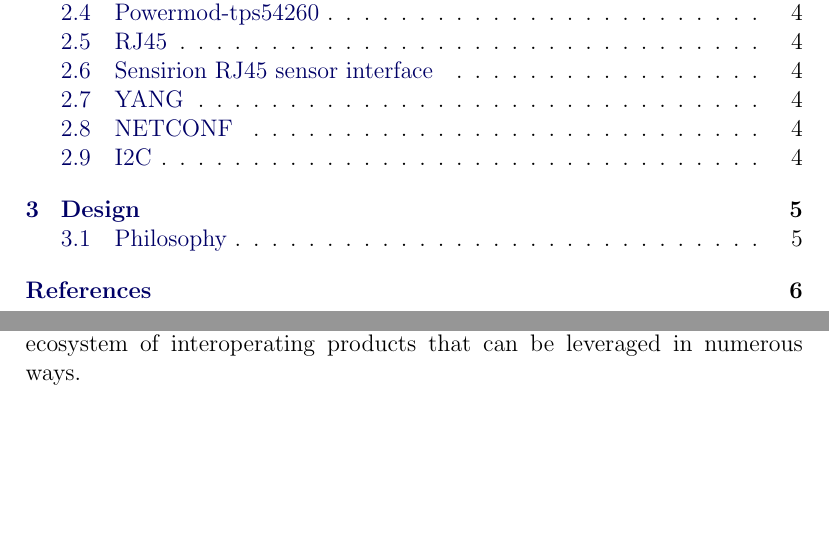
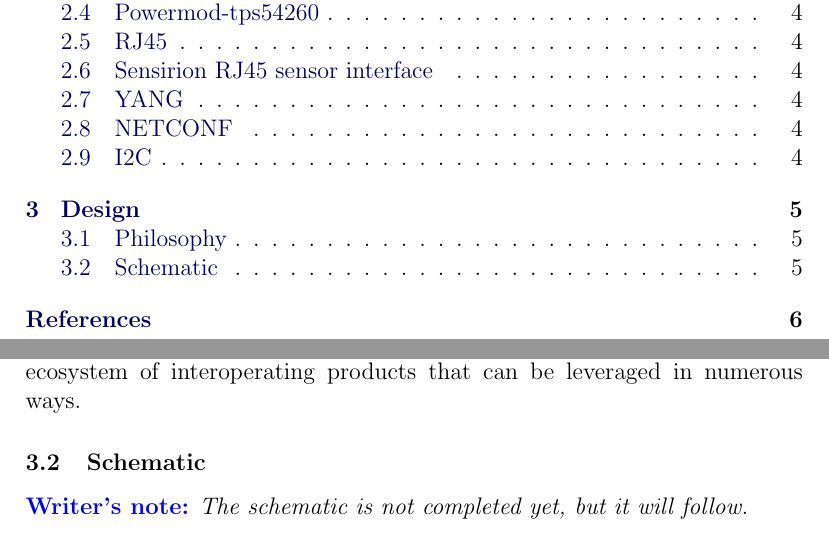
Before and after one commit to Slenderman00/spark4pi-sensor-project-plan, a LaTeX paper (Report.tex): two parts of pages 2 and 5 of 6, joined at a grey line, cut so that both start at the same text, the shorter picture padded with empty space. Compiled offline with pdfLaTeX.

Commit message:
feat: writers note

```diff
--- a/Report.tex
+++ b/Report.tex
@@ -21,6 +21,8 @@
 \setcounter{biburlnumpenalty}{100}
 \setcounter{biburlucpenalty}{100}
 \setcounter{biburllcpenalty}{100}
+
+\newcommand{\writersnote}[1]{\textbf{\textcolor{blue}{Writer's note:}} \textit{#1}}
 
 % \usepackage{background}
 % \backgroundsetup{
@@ -163,6 +165,10 @@ created a design that meets these criteria.
 Through this simple philosophy Lightside Instruments AS has created an ecosystem of interoperating products that can be
 leveraged in numerous ways.
 
+\subsection{Schematic}
+\writersnote{The schematic is not completed yet, but it will follow.}
+
+
 
 \pagebreak
 \addcontentsline{toc}{section}{References}
```
Also changed, not shown: Report.pdf, 7 other files.
